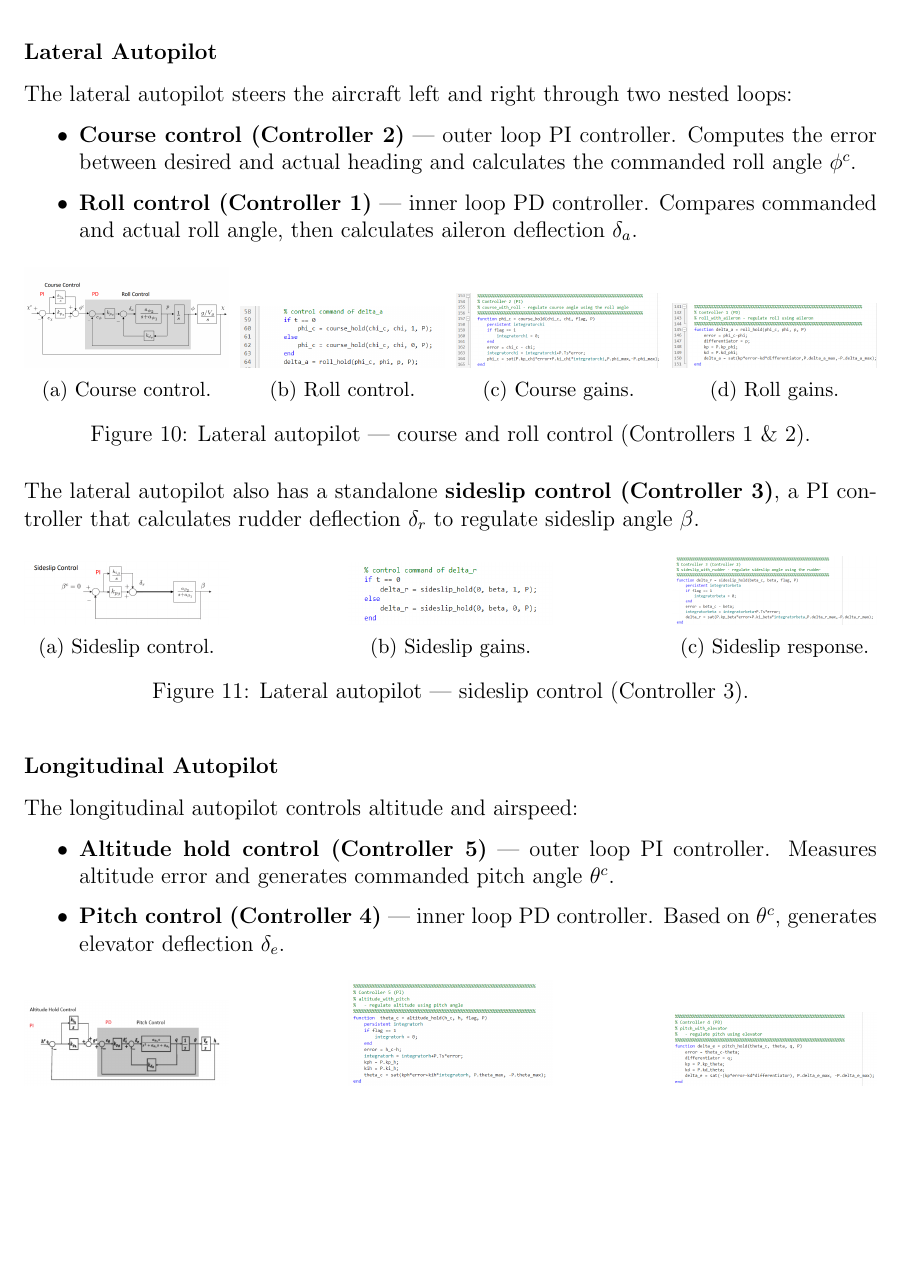
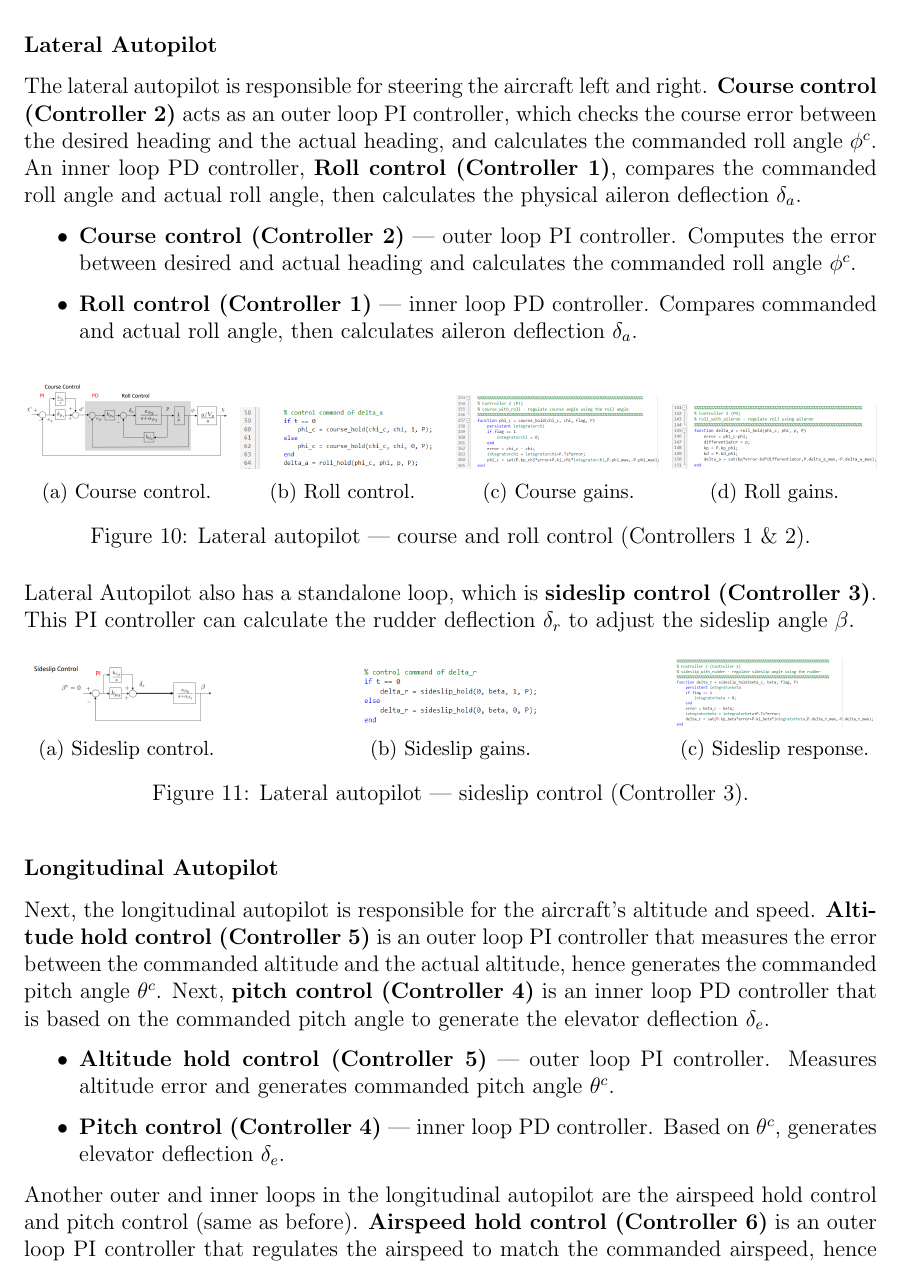
Before and after one commit to sing456123/4006_Task, a LaTeX document (report/report.tex): part of page 6 of 10, cut so that both start at the same text, the shorter picture padded with empty space. Compiled offline with pdfLaTeX.

Commit message:
Update report.tex
Update Lab 6

```diff
--- a/report/report.tex
+++ b/report/report.tex
@@ -314,11 +314,11 @@ The \texttt{dx0} vector represents the equilibrium state the trim optimiser must
 % ─────────────────────────────────────────────────────────────────────────────
 \subsection{Task 6: Autopilot Design}
 
-In Lab 6, we design a successive loop closure autopilot based on all previous work. Successive loop closure consists of a series of simple feedback loops that separates time scales: the inner loop handles faster attitude stabilisation, while the outer loop handles navigation.
+In Lab 6, we will design a successive loop closure autopilot based on all the work completed previously. Successive loop closure consists of a series of simple feedback loops. This design facilitates the separation of time scales for different aerodynamic processes: the inner loop has a faster response time and therefore handles attitude stabilisation, whereas the outer loop handles navigation.
 
 \subsubsection*{Lateral Autopilot}
 
-The lateral autopilot steers the aircraft left and right through two nested loops:
+The lateral autopilot is responsible for steering the aircraft left and right. \textbf{Course control (Controller 2)} acts as an outer loop PI controller, which checks the course error between the desired heading and the actual heading, and calculates the commanded roll angle $\phi^c$. An inner loop PD controller, \textbf{Roll control (Controller 1)}, compares the commanded roll angle and actual roll angle, then calculates the physical aileron deflection $\delta_a$.
 
 \begin{itemize}
     \item \textbf{Course control (Controller 2)} --- outer loop PI controller. Computes the error between desired and actual heading and calculates the commanded roll angle $\phi^c$.
@@ -354,7 +354,7 @@ The lateral autopilot steers the aircraft left and right through two nested loop
     \label{fig:lateral_course_roll}
 \end{figure}
 
-The lateral autopilot also has a standalone \textbf{sideslip control (Controller 3)}, a PI controller that calculates rudder deflection $\delta_r$ to regulate sideslip angle $\beta$.
+Lateral Autopilot also has a standalone loop, which is \textbf{sideslip control (Controller 3)}. This PI controller can calculate the rudder deflection $\delta_r$ to adjust the sideslip angle $\beta$.
 
 \begin{figure}[h!]
     \centering
@@ -381,7 +381,7 @@ The lateral autopilot also has a standalone \textbf{sideslip control (Controller
 
 \subsubsection*{Longitudinal Autopilot}
 
-The longitudinal autopilot controls altitude and airspeed:
+Next, the longitudinal autopilot is responsible for the aircraft's altitude and speed. \textbf{Altitude hold control (Controller 5)} is an outer loop PI controller that measures the error between the commanded altitude and the actual altitude, hence generates the commanded pitch angle $\theta^c$. Next, \textbf{pitch control (Controller 4)} is an inner loop PD controller that is based on the commanded pitch angle to generate the elevator deflection $\delta_e$.
 
 \begin{itemize}
     \item \textbf{Altitude hold control (Controller 5)} --- outer loop PI controller. Measures altitude error and generates commanded pitch angle $\theta^c$.
@@ -411,7 +411,7 @@ The longitudinal autopilot controls altitude and airspeed:
     \label{fig:longitudinal_alt}
 \end{figure}
 
-\textbf{Airspeed hold control (Controller 6)} is another outer loop PI controller that regulates airspeed to the commanded value, generating the commanded pitch angle. It shares the same pitch control inner loop.
+Another outer and inner loops in the longitudinal autopilot are the airspeed hold control and pitch control (same as before). \textbf{Airspeed hold control (Controller 6)} is an outer loop PI controller that regulates the airspeed to match the commanded airspeed, hence generating the commanded pitch angle. The working principle and function of pitch control is same as before.
 
 \begin{figure}[h!]
     \centering
```
Also changed, not shown: report/report.tex (4 more changed lines).
